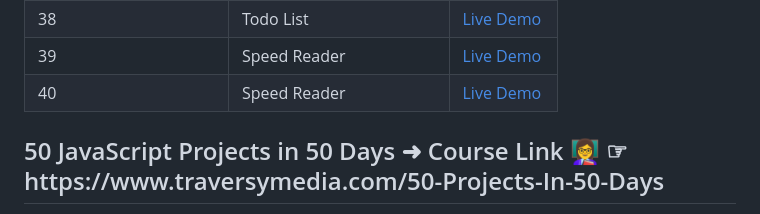
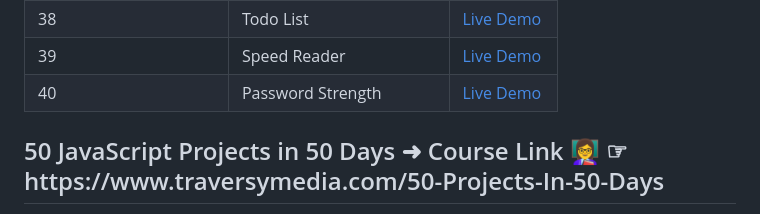
Before and after one commit to Ankur1326/50JavaScriptProjectsIn50Days, a Markdown page: README.md, the part around the change. Drawn GitHub-style.

```diff
--- a/README.md
+++ b/README.md
@@ -45,7 +45,7 @@ Welcome to the "50 JavaScript Projects in 50 Days" challenge! This repository do
 | 37             | Theme Clock            | [Live Demo](https://lnkd.in/dDJAxiuu) |
 | 38             | Todo List              | [Live Demo](https://jolly-tarsier-21f3fc.netlify.app/) |
 | 39             | Speed Reader           | [Live Demo](https://splendid-choux-4ccae6.netlify.app/) |
-| 40             | Speed Reader           | [Live Demo](https://splendid-choux-4ccae6.netlify.app/) |
+| 40             |  Password Strength     | [Live Demo](https://splendid-choux-4ccae6.netlify.app/) |
 
 
 
```
